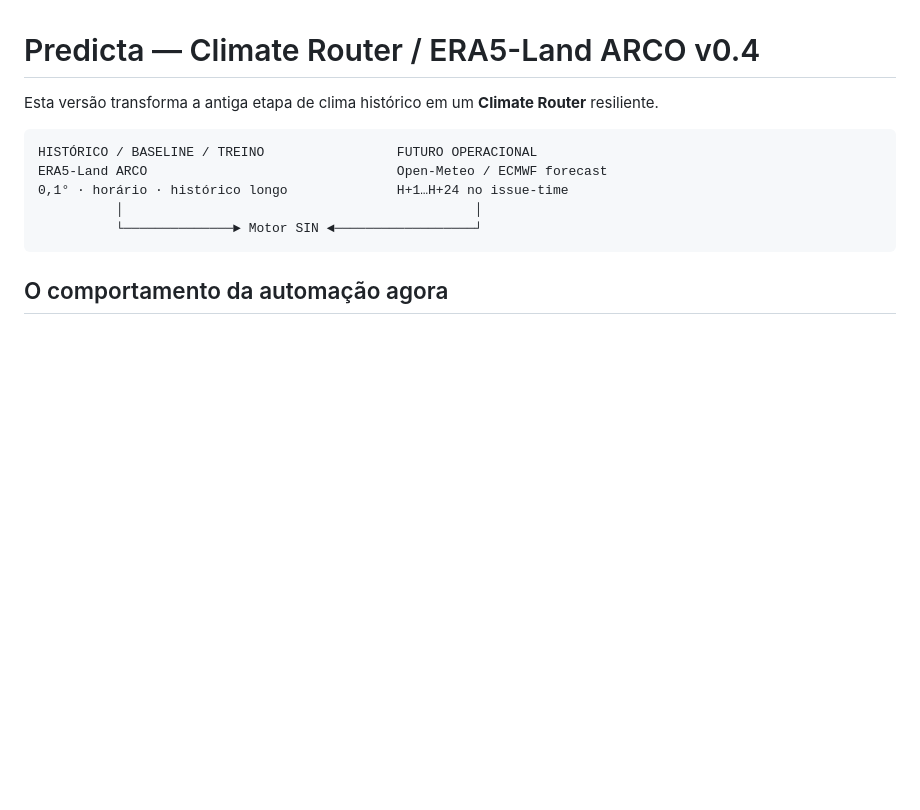
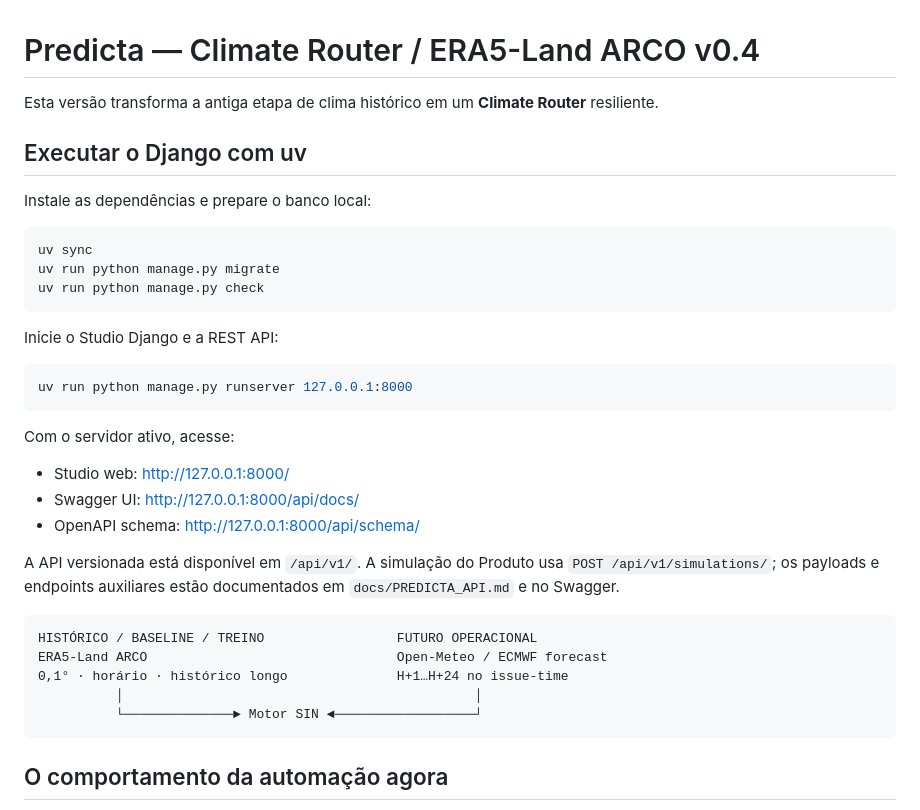
Before and after one commit to Hackathon2026grupo20/hackathon-ia-2026, a Markdown page: README.md, the part around the change. GitHub-like rendering; blank space fills up the shorter version.

````diff
--- a/README.md
+++ b/README.md
@@ -2,6 +2,32 @@
 
 Esta versão transforma a antiga etapa de clima histórico em um **Climate Router**
 resiliente.
+
+## Executar o Django com uv
+
+Instale as dependências e prepare o banco local:
+
+```bash
+uv sync
+uv run python manage.py migrate
+uv run python manage.py check
+```
+
+Inicie o Studio Django e a REST API:
+
+```bash
+uv run python manage.py runserver 127.0.0.1:8000
+```
+
+Com o servidor ativo, acesse:
+
+- Studio web: <http://127.0.0.1:8000/>
+- Swagger UI: <http://127.0.0.1:8000/api/docs/>
+- OpenAPI schema: <http://127.0.0.1:8000/api/schema/>
+
+A API versionada está disponível em `/api/v1/`. A simulação do Produto usa
+`POST /api/v1/simulations/`; os payloads e endpoints auxiliares estão documentados
+em `docs/PREDICTA_API.md` e no Swagger.
 
 ```text
 HISTÓRICO / BASELINE / TREINO                 FUTURO OPERACIONAL
````
